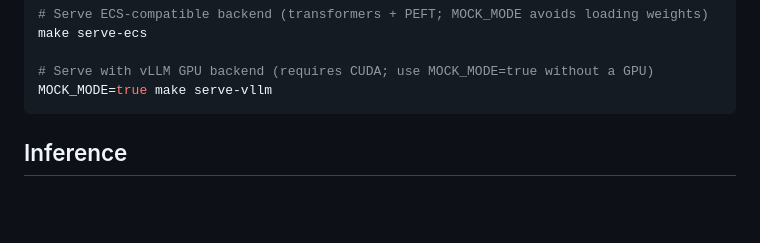
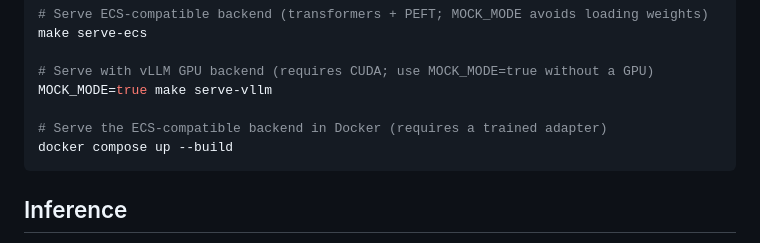
Before and after one commit to matthew-fitzgerald123/financial-sentiment-llm, a Markdown page: README.md, the part around the change. GitHub-like rendering; blank space fills up the shorter version.

Commit message:
Document docker compose usage in README quickstart

````diff
--- a/README.md
+++ b/README.md
@@ -117,6 +117,9 @@ make serve-ecs
 
 # Serve with vLLM GPU backend (requires CUDA; use MOCK_MODE=true without a GPU)
 MOCK_MODE=true make serve-vllm
+
+# Serve the ECS-compatible backend in Docker (requires a trained adapter)
+docker compose up --build
 ```
 
 ## Inference
````
